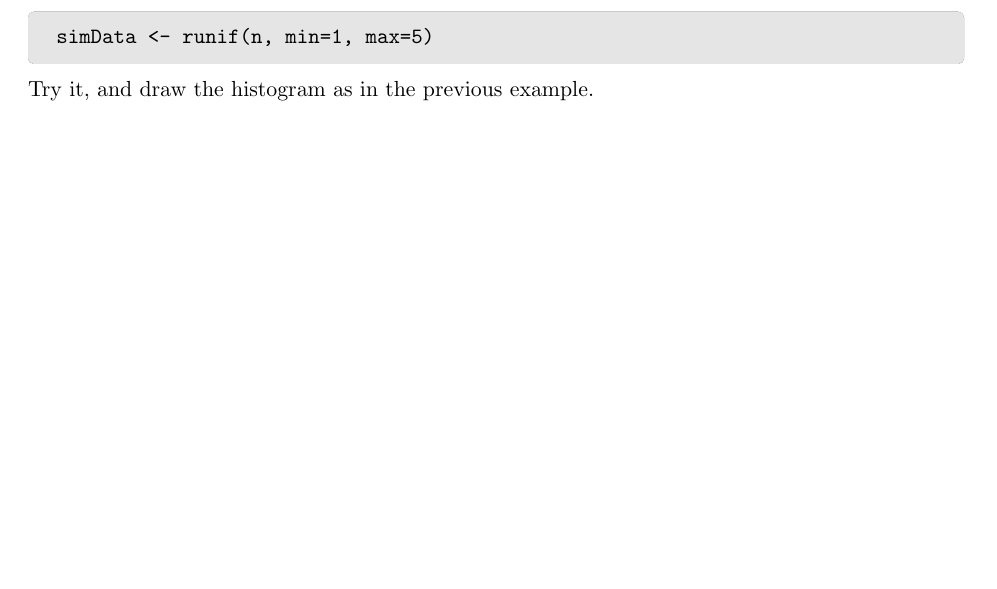
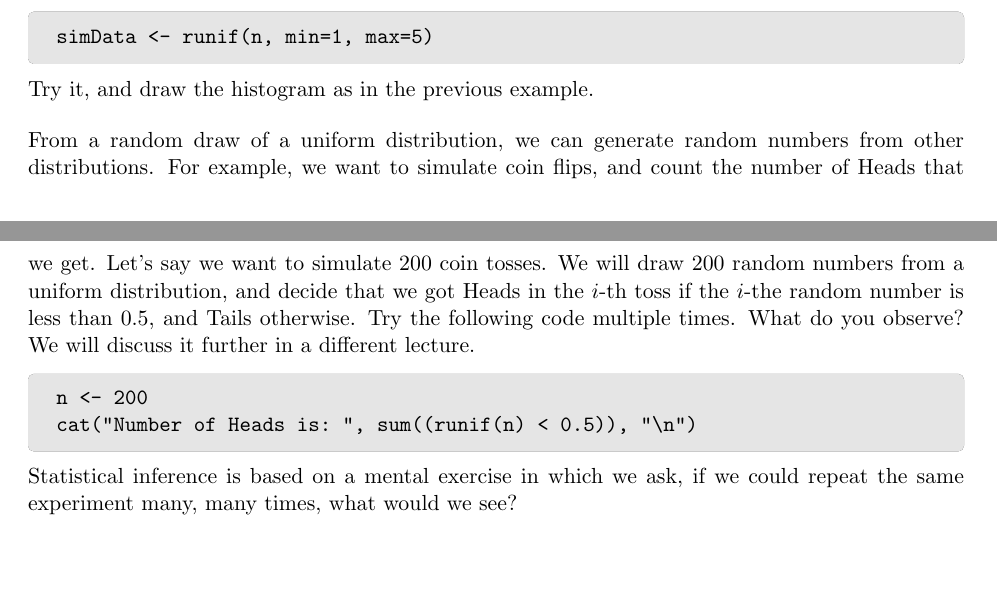
Before and after one commit to statds/sids, a LaTeX document (Notes/introToBook.tex): part of page 3 of 3 before the commit and two parts of pages 3 and 4 of 4 after it, the two joined at a grey line, cut so that both start at the same text, the shorter picture padded with empty space. Compiled offline with pdfLaTeX.

Commit message:
intro updates

```diff
--- a/Notes/introToBook.tex
+++ b/Notes/introToBook.tex
@@ -144,6 +144,17 @@ simData <- runif(n, min=1, max=5)
 \end{tcolorbox}
 Try it, and draw the histogram as in the previous example.
 
+From a random draw of a uniform distribution, we can generate random numbers from other distributions. For example, we want to simulate coin flips, and count the number of Heads that we get. Let's say we want to simulate 200 coin tosses. We will draw 200 random numbers from a uniform distribution, and decide that we got Heads in the $i$-th toss if the $i$-the random number is less than 0.5, and Tails otherwise.
+Try the following code multiple times. What do you observe? We will discuss it further in a different lecture.
+\begin{tcolorbox}[colback=gray!20,boxrule=0pt,frame hidden]
+\begin{verbatim}
+n <- 200
+cat("Number of Heads is: ", sum((runif(n) < 0.5)), "\n")
+\end{verbatim}
+\end{tcolorbox}
+
+Statistical inference is based on a mental exercise in which we ask, if we could repeat the same experiment many, many times, what would we see?
+
 
 
 %Introduction to R and RNG descriptive/graph data summary: Haim
```
Also changed, not shown: Notes/introToBook.pdf.
